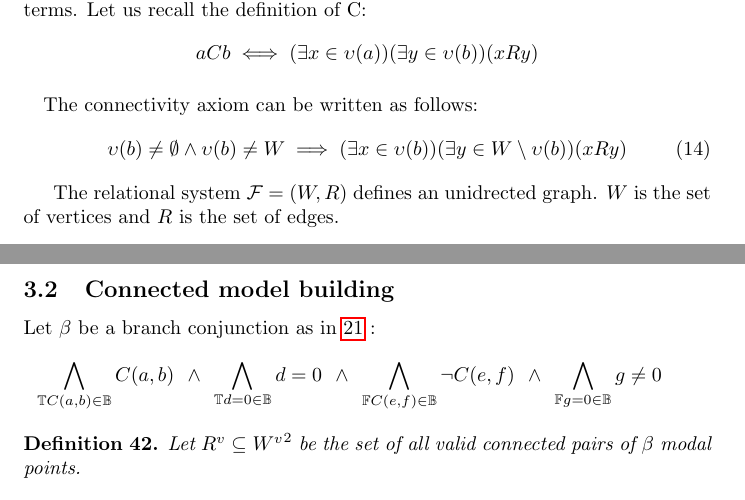
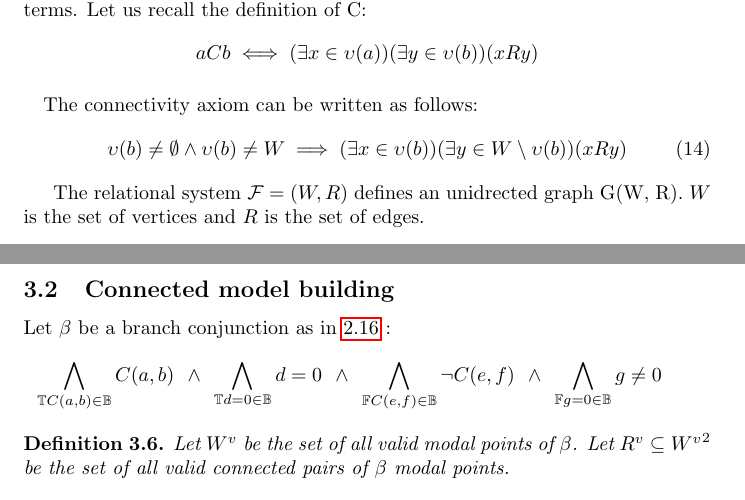
Before and after one commit to Anton94/modal_logic_formula_prover, a LaTeX document (documentation/toni_doc.tex): two parts of pages 15 and 16 of 73, joined at a grey line, cut so that both start at the same text. Compiled offline with pdfLaTeX.

Commit message:
[documentation] A couple of refinements

```diff
--- a/documentation/toni_doc.tex
+++ b/documentation/toni_doc.tex
@@ -43,7 +43,7 @@
 \newcommand\Vb{\mathbf{V}}
 \newcommand\TableauExampleCenter{\indent\indent\indent\indent\indent\indent\indent\indent\indent}
 \newcommand\TableauExampleFirstChildOffset{\indent\indent\indent\indent\indent\indent\indent}
-\newtheorem{theorem}{Theorem}
+\newtheorem{theorem}{Theorem}[section]
 \newtheorem{lemma}[theorem]{Lemma}
 \newtheorem{axiom}[theorem]{Axiom}
 \newtheorem{defn}[theorem]{Definition}
@@ -608,7 +608,7 @@
 		\upsilon(b) \neq \emptyset \land \upsilon(b) \neq W \implies (\exists x \in \upsilon(b)) (\exists y \in W \setminus \upsilon(b))(xRy)
 	\end{equation}
 
-	The relational system $\F = (W, R)$ defines an unidrected graph. $W$ is the set of vertices and $R$ is the set of edges.
+	The relational system $\F = (W, R)$ defines an unidrected graph G(W, R). $W$ is the set of vertices and $R$ is the set of edges.
 
 	\begin{defn}
 		Let G = (W, R) be a graph. W is the set of vertices and R the set of edges. A \textbf{path} $\pi_G(x, y)$ is a sequence of vertices $(x, v_1, \dotsc , v_k, y)$ such that $x,  v_1,\dotsc,v_k, y \in V$ and $xRv1,v_1Rv_2,\dotsc, v_{k-1}Rv_k, v_kRy$.
@@ -640,7 +640,7 @@
 		\nonumber\BranchConjunction
 
 		\begin{defn}\label{set-all-valid-modal-point-pairs}
-			Let $R^v \subseteq {W^v}^2$ be the set of all valid connected pairs of $\beta$ modal points.
+			Let $W^v$ be the set of all valid modal points of $\beta$. Let $R^v \subseteq {W^v}^2$ be the set of all valid connected pairs of $\beta$ modal points.
 			\begin{equation}
 				R^v = \{ \pairXY  \mid x, y \in W^v \; and \; \pairXY \; is \; a \; valid \; connected \; pair \; of \; \beta \; modal \; points\}
 			\end{equation}
```
Also changed, not shown: documentation/toni_doc.pdf, documentation/toni_doc.tex (2 more changed lines).
